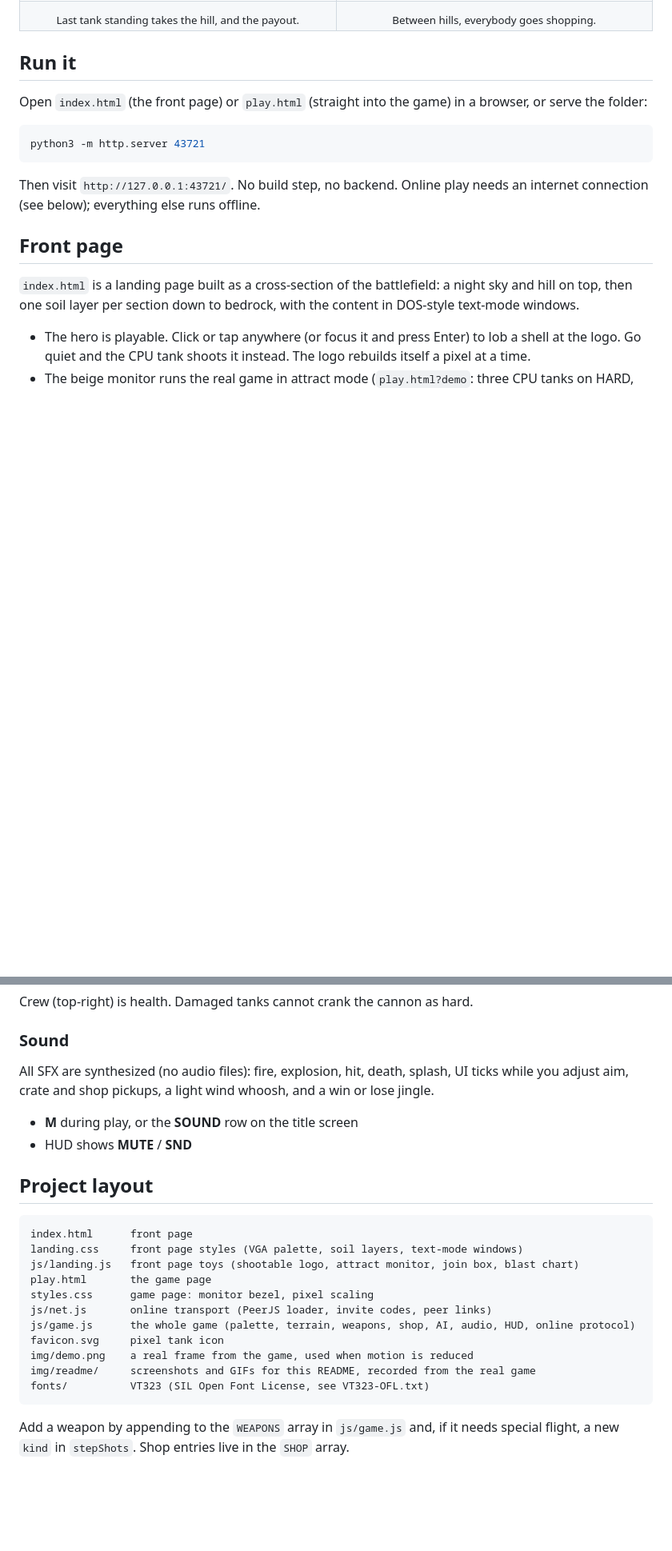
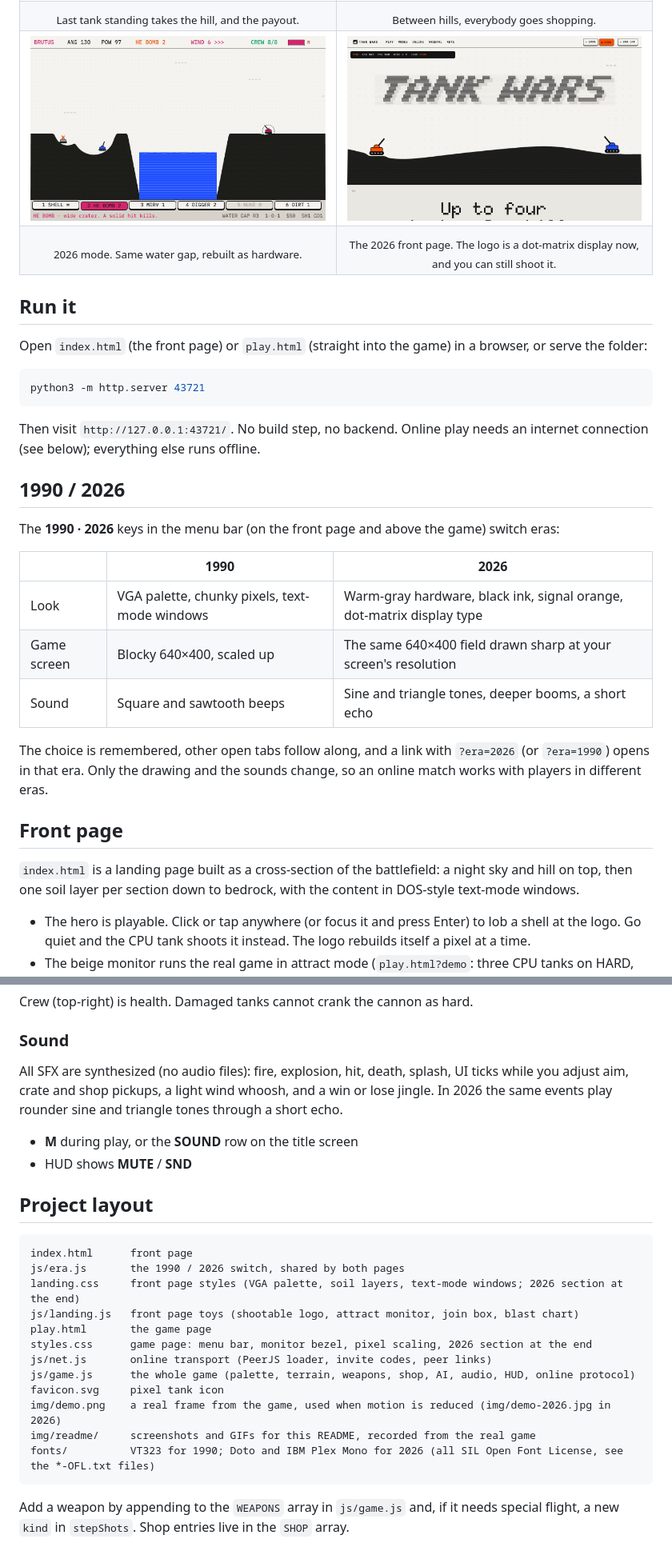
Before and after one commit to rafandida/one-hill, a Markdown page: README.md, 2 parts joined by grey strips. Shown at 80% size. Rendered like a GitHub page; pictures changed too: img/readme/game-2026.png (added), img/readme/landing-2026.png (added); blank space fills up the shorter version.

````diff
--- a/README.md
+++ b/README.md
@@ -54,6 +55,14 @@ All graphics and sounds are original. Nothing was copied from the DOS binaries.
     <td align="center"><sub>Last tank standing takes the hill, and the payout.</sub></td>
     <td align="center"><sub>Between hills, everybody goes shopping.</sub></td>
   </tr>
+  <tr>
+    <td width="50%"><img src="img/readme/game-2026.png" alt="2026 mode: black hills on dot-grid paper, a pink tank inside a dashed shield ring, a blue water gap, and a row of keys for the weapons" /></td>
+    <td width="50%"><img src="img/readme/landing-2026.png" alt="2026 front page: the TANK WARS logo on a dot-matrix display, an orange and a blue tank on a charcoal hill" /></td>
+  </tr>
+  <tr>
+    <td align="center"><sub>2026 mode. Same water gap, rebuilt as hardware.</sub></td>
+    <td align="center"><sub>The 2026 front page. The logo is a dot-matrix display now, and you can still shoot it.</sub></td>
+  </tr>
 </table>
 
 ## Run it
@@ -65,6 +74,18 @@ python3 -m http.server 43721
 ```
 
 Then visit `http://127.0.0.1:43721/`. No build step, no backend. Online play needs an internet connection (see below); everything else runs offline.
+
+## 1990 / 2026
+
+The **1990 · 2026** keys in the menu bar (on the front page and above the game) switch eras:
+
+| | 1990 | 2026 |
+| --- | --- | --- |
+| Look | VGA palette, chunky pixels, text-mode windows | Warm-gray hardware, black ink, signal orange, dot-matrix display type |
+| Game screen | Blocky 640×400, scaled up | The same 640×400 field drawn sharp at your screen's resolution |
+| Sound | Square and sawtooth beeps | Sine and triangle tones, deeper booms, a short echo |
+
+The choice is remembered, other open tabs follow along, and a link with `?era=2026` (or `?era=1990`) opens in that era. Only the drawing and the sounds change, so an online match works with players in different eras.
 
 ## Front page
 
@@ -204,7 +225,7 @@ Crew (top-right) is health. Damaged tanks cannot crank the cannon as hard.
 
 ### Sound
 
-All SFX are synthesized (no audio files): fire, explosion, hit, death, splash, UI ticks while you adjust aim, crate and shop pickups, a light wind whoosh, and a win or lose jingle.
+All SFX are synthesized (no audio files): fire, explosion, hit, death, splash, UI ticks while you adjust aim, crate and shop pickups, a light wind whoosh, and a win or lose jingle. In 2026 the same events play rounder sine and triangle tones through a short echo.
 
 - **M** during play, or the **SOUND** row on the title screen
 - HUD shows **MUTE** / **SND**
@@ -213,16 +234,17 @@ All SFX are synthesized (no audio files): fire, explosion, hit, death, splash, U
 
 ```
 index.html      front page
-landing.css     front page styles (VGA palette, soil layers, text-mode windows)
+js/era.js       the 1990 / 2026 switch, shared by both pages
+landing.css     front page styles (VGA palette, soil layers, text-mode windows; 2026 section at the end)
 js/landing.js   front page toys (shootable logo, attract monitor, join box, blast chart)
 play.html       the game page
-styles.css      game page: monitor bezel, pixel scaling
+styles.css      game page: menu bar, monitor bezel, pixel scaling, 2026 section at the end
 js/net.js       online transport (PeerJS loader, invite codes, peer links)
 js/game.js      the whole game (palette, terrain, weapons, shop, AI, audio, HUD, online protocol)
 favicon.svg     pixel tank icon
-img/demo.png    a real frame from the game, used when motion is reduced
+img/demo.png    a real frame from the game, used when motion is reduced (img/demo-2026.jpg in 2026)
 img/readme/     screenshots and GIFs for this README, recorded from the real game
-fonts/          VT323 (SIL Open Font License, see VT323-OFL.txt)
+fonts/          VT323 for 1990; Doto and IBM Plex Mono for 2026 (all SIL Open Font License, see the *-OFL.txt files)
 ```
 
 Add a weapon by appending to the `WEAPONS` array in `js/game.js` and, if it needs special flight, a new `kind` in `stepShots`. Shop entries live in the `SHOP` array.
````
Also changed, not shown: other parts of README.md (+1 -0 lines), img/demo-2026.jpg (added), 12 other files.
